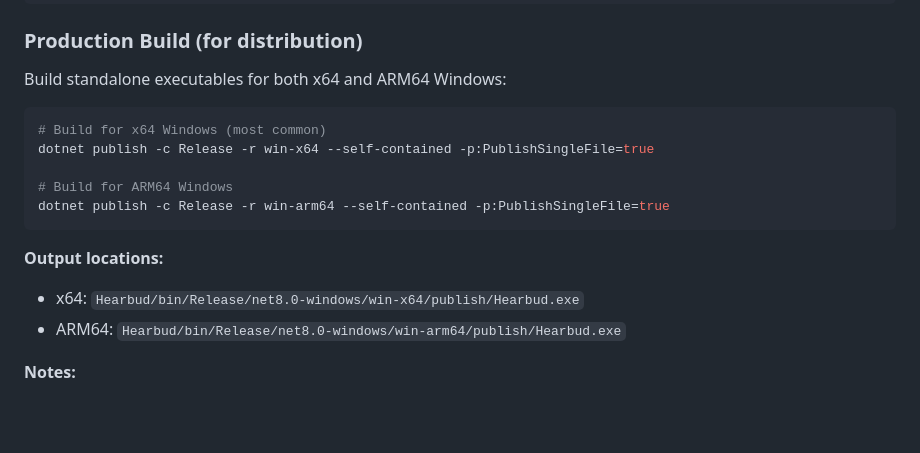
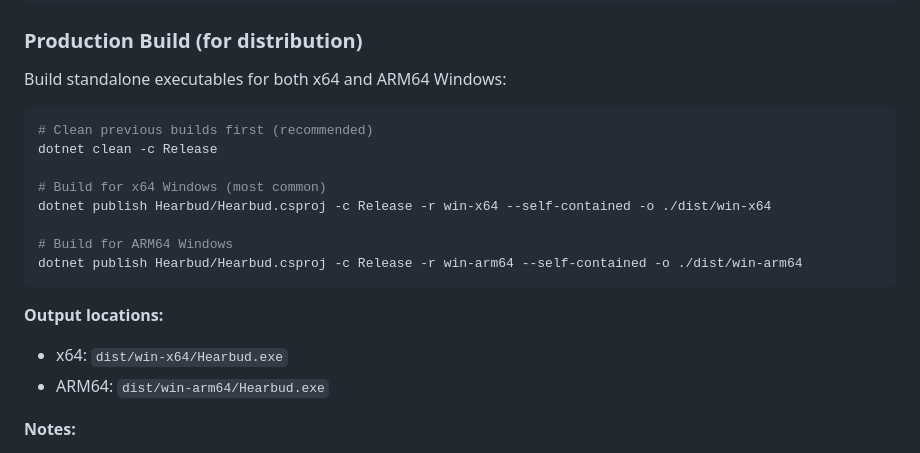
Before and after one commit to radekstepan/hearbud, a Markdown page: README.md, the part around the change. GitHub-like rendering; blank space fills up the shorter version.

Commit message:
feat: Improve single-file publish configuration, standardize build output to `dist/`, and update application icons.

````diff
--- a/README.md
+++ b/README.md
@@ -57,16 +57,19 @@ dotnet run --project Hearbud/Hearbud.csproj
 Build standalone executables for both x64 and ARM64 Windows:
 
 ```bash
+# Clean previous builds first (recommended)
+dotnet clean -c Release
+
 # Build for x64 Windows (most common)
-dotnet publish -c Release -r win-x64 --self-contained -p:PublishSingleFile=true
+dotnet publish Hearbud/Hearbud.csproj -c Release -r win-x64 --self-contained -o ./dist/win-x64
 
 # Build for ARM64 Windows
-dotnet publish -c Release -r win-arm64 --self-contained -p:PublishSingleFile=true
+dotnet publish Hearbud/Hearbud.csproj -c Release -r win-arm64 --self-contained -o ./dist/win-arm64
 ```
 
 **Output locations:**
-- x64: `Hearbud/bin/Release/net8.0-windows/win-x64/publish/Hearbud.exe`
-- ARM64: `Hearbud/bin/Release/net8.0-windows/win-arm64/publish/Hearbud.exe`
+- x64: `dist/win-x64/Hearbud.exe`
+- ARM64: `dist/win-arm64/Hearbud.exe`
 
 **Notes:**
 - `--self-contained` includes .NET runtime (no installation required for users)
````
Also changed, not shown: icon.png, 3 other files.
